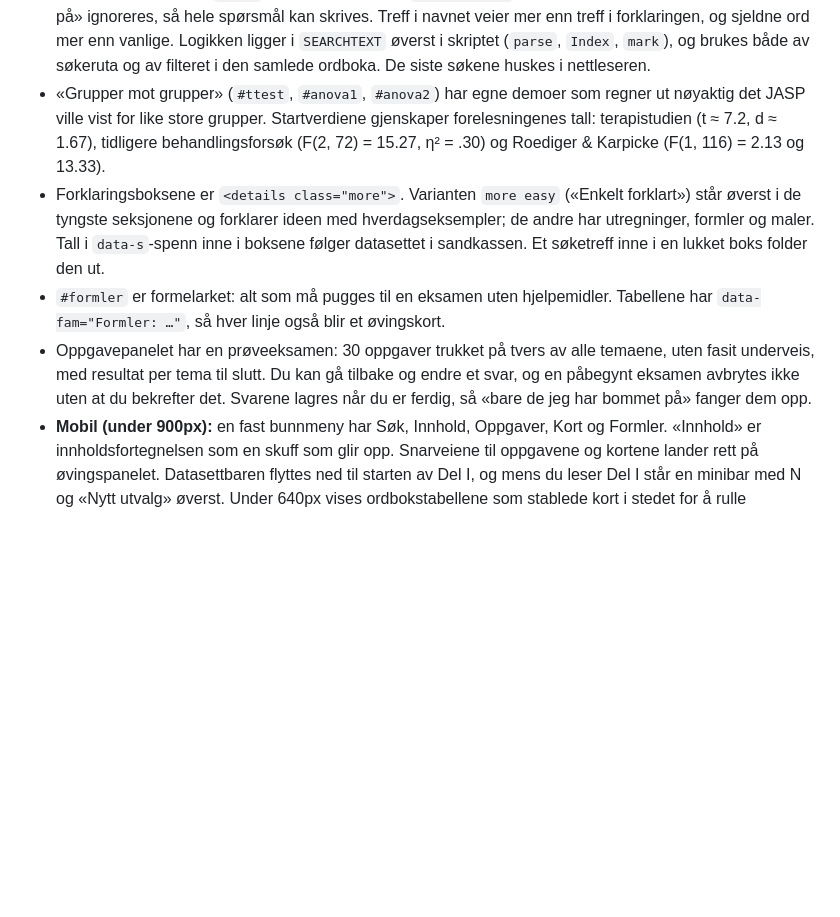
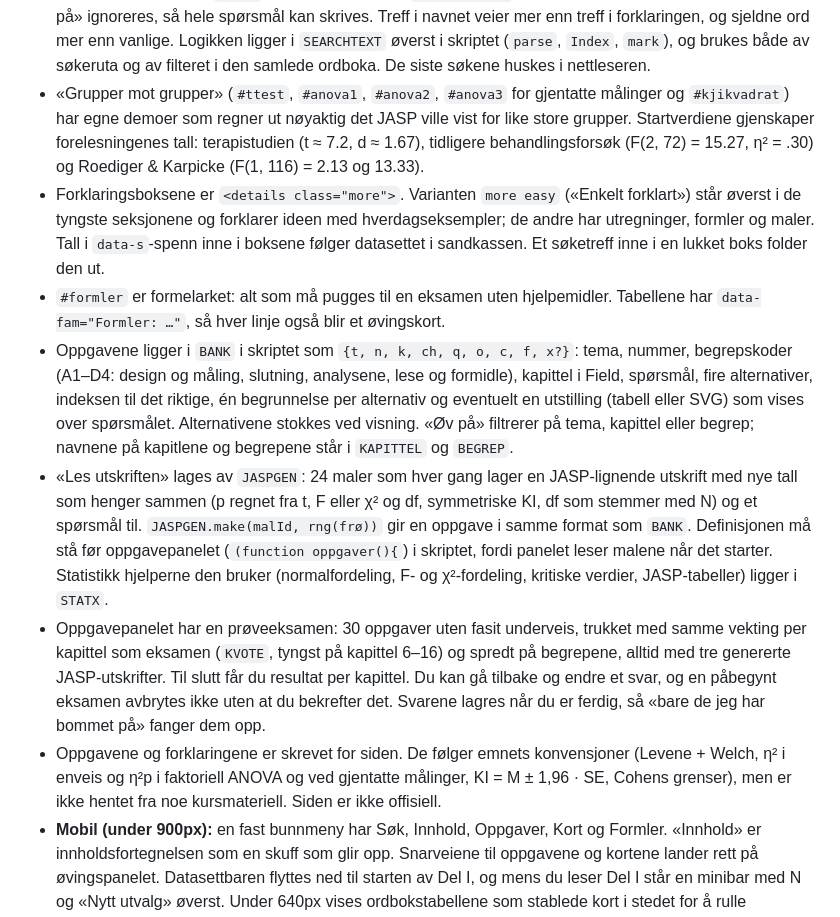
Before and after one commit to martyman798-netizen/Statistikk-ve-side, a Markdown page: README.md, the part around the change. GitHub-like rendering; blank space fills up the shorter version.

Commit message:
README: oppgaveformatet, JASPGEN og prøveeksamen
Co-Authored-By: Claude Opus 5.5 <noreply@anthropic.com>
Claude-Session: https://claude.ai/code/session_01127Cm86zBY9An8resKbCgb

```diff
--- a/README.md
+++ b/README.md
@@ -109,8 +109,9 @@ npm run deploy
   vanlige. Logikken ligger i `SEARCHTEXT` øverst i skriptet (`parse`,
   `Index`, `mark`), og brukes både av søkeruta og av filteret i den
   samlede ordboka. De siste søkene huskes i nettleseren.
-- «Grupper mot grupper» (`#ttest`, `#anova1`, `#anova2`) har egne demoer
-  som regner ut nøyaktig det JASP ville vist for like store grupper.
+- «Grupper mot grupper» (`#ttest`, `#anova1`, `#anova2`, `#anova3` for
+  gjentatte målinger og `#kjikvadrat`) har egne demoer som regner ut
+  nøyaktig det JASP ville vist for like store grupper.
   Startverdiene gjenskaper forelesningenes tall: terapistudien
   (t ≈ 7.2, d ≈ 1.67), tidligere behandlingsforsøk (F(2, 72) = 15.27,
   η² = .30) og Roediger & Karpicke (F(1, 116) = 2.13 og 13.33).
@@ -122,11 +123,33 @@ npm run deploy
 - `#formler` er formelarket: alt som må pugges til en eksamen uten
   hjelpemidler. Tabellene har `data-fam="Formler: …"`, så hver linje også
   blir et øvingskort.
-- Oppgavepanelet har en prøveeksamen: 30 oppgaver trukket på tvers av alle
-  temaene, uten fasit underveis, med resultat per tema til slutt. Du kan
-  gå tilbake og endre et svar, og en påbegynt eksamen avbrytes ikke uten
-  at du bekrefter det. Svarene lagres når du er ferdig, så «bare de jeg
-  har bommet på» fanger dem opp.
+- Oppgavene ligger i `BANK` i skriptet som `{t, n, k, ch, q, o, c, f, x?}`:
+  tema, nummer, begrepskoder (A1–D4: design og måling, slutning,
+  analysene, lese og formidle), kapittel i Field, spørsmål, fire
+  alternativer, indeksen til det riktige, én begrunnelse per alternativ og
+  eventuelt en utstilling (tabell eller SVG) som vises over spørsmålet.
+  Alternativene stokkes ved visning. «Øv på» filtrerer på tema, kapittel
+  eller begrep; navnene på kapitlene og begrepene står i `KAPITTEL` og
+  `BEGREP`.
+- «Les utskriften» lages av `JASPGEN`: 24 maler som hver gang lager en
+  JASP-lignende utskrift med nye tall som henger sammen (p regnet fra t, F
+  eller χ² og df, symmetriske KI, df som stemmer med N) og et spørsmål til.
+  `JASPGEN.make(malId, rng(frø))` gir en oppgave i samme format som
+  `BANK`. Definisjonen må stå før oppgavepanelet (`(function oppgaver(){`)
+  i skriptet, fordi panelet leser malene når det starter. Statistikk­
+  hjelperne den bruker (normalfordeling, F- og χ²-fordeling, kritiske
+  verdier, JASP-tabeller) ligger i `STATX`.
+- Oppgavepanelet har en prøveeksamen: 30 oppgaver uten fasit underveis,
+  trukket med samme vekting per kapittel som eksamen (`KVOTE`, tyngst på
+  kapittel 6–16) og spredt på begrepene, alltid med tre genererte
+  JASP-utskrifter. Til slutt får du resultat per kapittel. Du kan gå
+  tilbake og endre et svar, og en påbegynt eksamen avbrytes ikke uten at du
+  bekrefter det. Svarene lagres når du er ferdig, så «bare de jeg har
+  bommet på» fanger dem opp.
+- Oppgavene og forklaringene er skrevet for siden. De følger emnets
+  konvensjoner (Levene + Welch, η² i enveis og η²p i faktoriell ANOVA og
+  ved gjentatte målinger, KI = M ± 1,96 · SE, Cohens grenser), men er ikke
+  hentet fra noe kursmateriell. Siden er ikke offisiell.
 - **Mobil (under 900px):** en fast bunnmeny har Søk, Innhold, Oppgaver,
   Kort og Formler. «Innhold» er innholdsfortegnelsen som en skuff som glir
   opp. Snarveiene til oppgavene og kortene lander rett på øvingspanelet.
```
